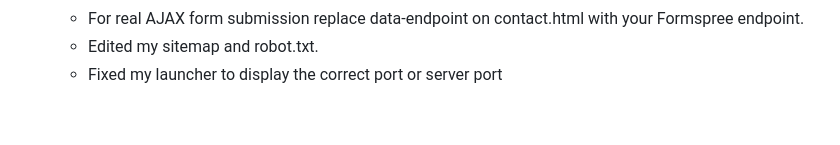
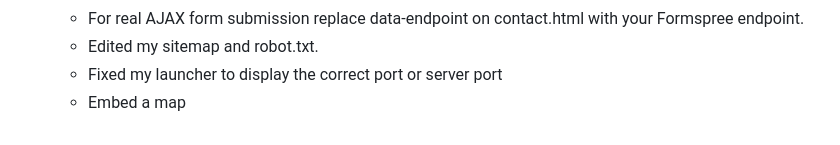
Before and after one commit to amanda-manyana/WEDE5020POEPART1, a Markdown page: README.md, the part around the change. Drawn GitHub-style.

Commit message:
Add map embedding instructions to README
Added instructions to embed a map in the README.

```diff
--- a/README.md
+++ b/README.md
@@ -106,3 +106,4 @@ Open `index.html` in your browser. Use the navigation menu to browse all pages.
   - For real AJAX form submission replace data-endpoint on contact.html with your Formspree endpoint.
   - Edited my sitemap and robot.txt.
   - Fixed my launcher to display the correct port or server port
+  - Embed a map
```
